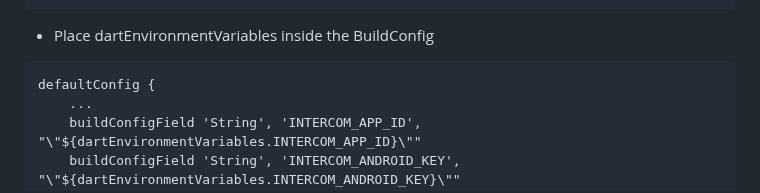
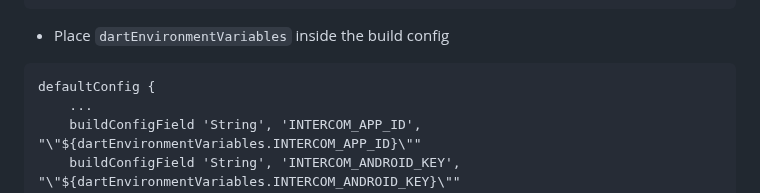
Before and after one commit to v3rm0n/intercom_flutter, a Markdown page: intercom_flutter/README.md, the part around the change. Drawn GitHub-style.

Commit message:
Update intercom_flutter/README.md
Co-authored-by: Cristian Zazo <cristian.zazo@gmail.com>

````diff
--- a/intercom_flutter/README.md
+++ b/intercom_flutter/README.md
@@ -180,7 +180,7 @@ if (project.hasProperty('dart-defines')) {
 }
 ```
 
-* Place dartEnvironmentVariables inside the BuildConfig
+* Place `dartEnvironmentVariables` inside the build config
 ```
 defaultConfig {
     ...
````
